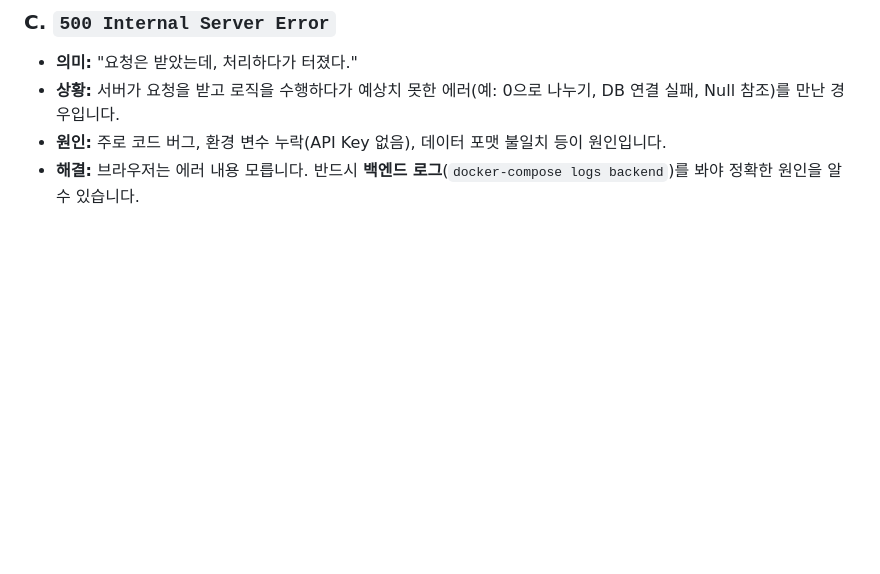
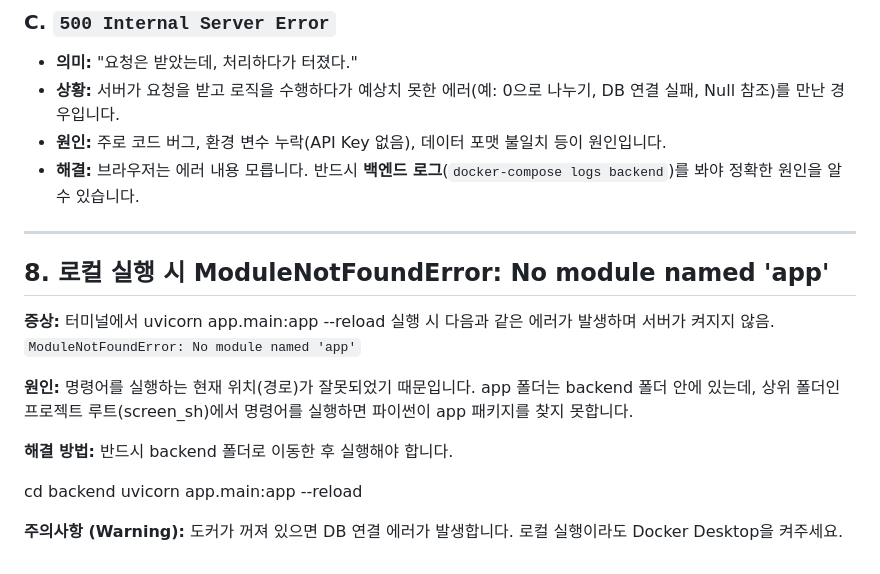
Before and after one commit to chjnett/screen_sh, a Markdown page: TROUBLESHOOTING_GUIDE.md, the part around the change. Rendered like a GitHub page; blank space fills up the shorter version.

```diff
--- a/TROUBLESHOOTING_GUIDE.md
+++ b/TROUBLESHOOTING_GUIDE.md
@@ -189,3 +189,24 @@ TypeError: Failed to fetch
 *   **상황:** 서버가 요청을 받고 로직을 수행하다가 예상치 못한 에러(예: 0으로 나누기, DB 연결 실패, Null 참조)를 만난 경우입니다.
 *   **원인:** 주로 코드 버그, 환경 변수 누락(API Key 없음), 데이터 포맷 불일치 등이 원인입니다.
 *   **해결:** 브라우저는 에러 내용 모릅니다. 반드시 **백엔드 로그**(`docker-compose logs backend`)를 봐야 정확한 원인을 알 수 있습니다.
+
+
+---
+
+## 8. 로컬 실행 시 ModuleNotFoundError: No module named 'app'
+
+**증상:**
+터미널에서 uvicorn app.main:app --reload 실행 시 다음과 같은 에러가 발생하며 서버가 켜지지 않음.
+` ModuleNotFoundError: No module named 'app' `
+
+**원인:**
+명령어를 실행하는 현재 위치(경로)가 잘못되었기 때문입니다. app 폴더는 backend 폴더 안에 있는데, 상위 폴더인 프로젝트 루트(screen_sh)에서 명령어를 실행하면 파이썬이 app 패키지를 찾지 못합니다.
+
+**해결 방법:**
+반드시 backend 폴더로 이동한 후 실행해야 합니다.
+
+cd backend
+uvicorn app.main:app --reload
+
+**주의사항 (Warning):**
+도커가 꺼져 있으면 DB 연결 에러가 발생합니다. 로컬 실행이라도 Docker Desktop을 켜주세요.
```
Also changed, not shown: PORT_CHANGE_GUIDE.md (added, +58 -0 lines).
